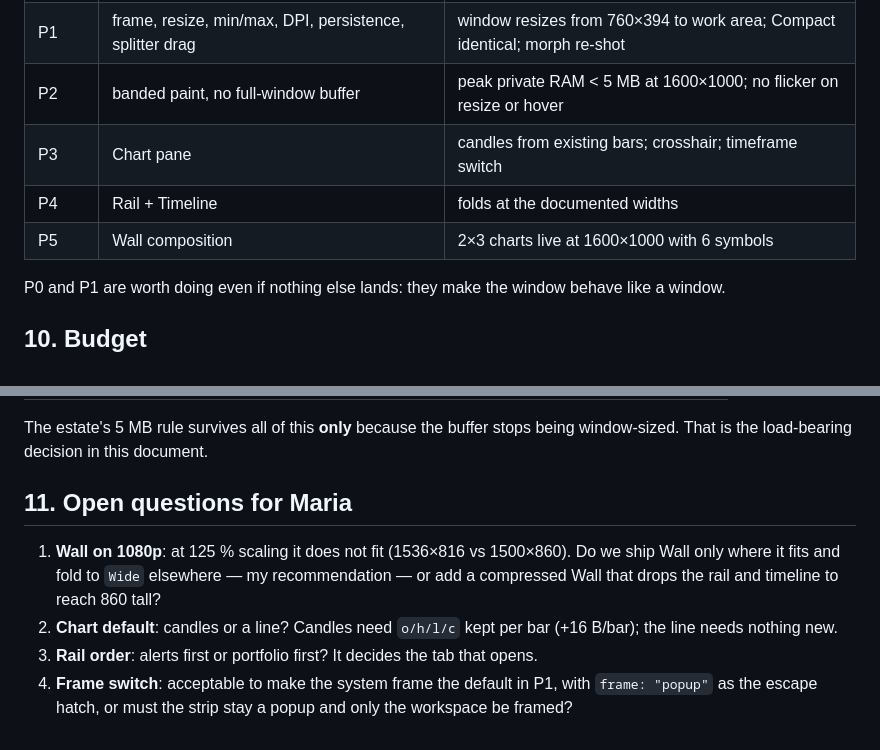
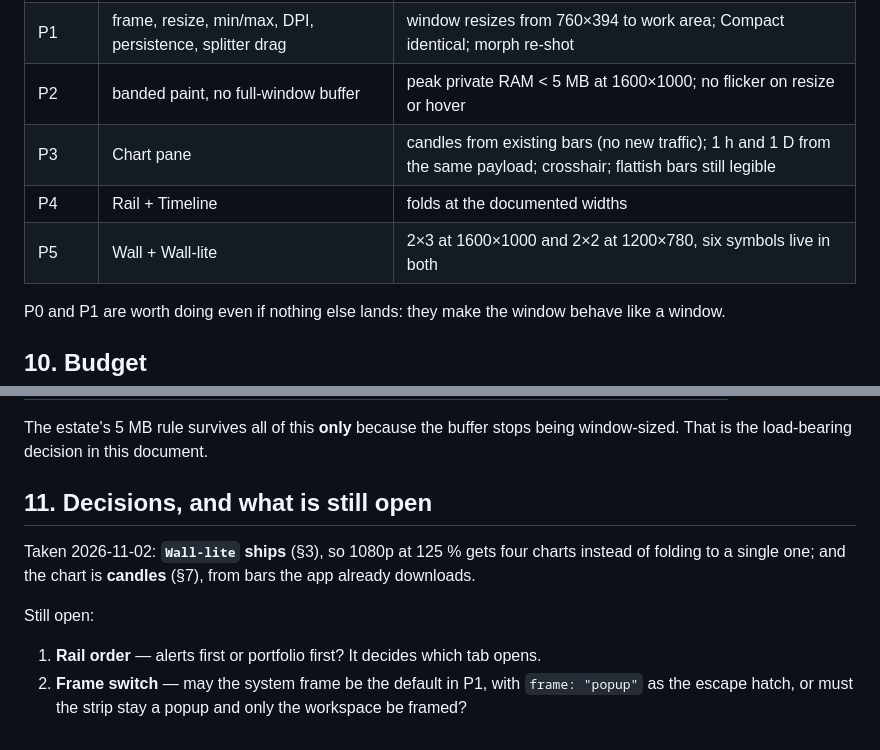
Before and after one commit to mariyaholic/mh-ticker, a Markdown page: WINDOW.md, 2 parts joined by grey strips. Drawn GitHub-style.

```diff
--- a/WINDOW.md
+++ b/WINDOW.md
@@ -221,9 +238,9 @@ Splitter drags are a three-message protocol (`WM_LBUTTONDOWN` on `HTCLIENT` over
 | P0 | `workspace.rs` + `solve()`, `geometry()` reimplemented on top | **existing `shots/*.png` byte-identical**; solver tests for every composition |
 | P1 | frame, resize, min/max, DPI, persistence, splitter drag | window resizes from 760×394 to work area; Compact identical; morph re-shot |
 | P2 | banded paint, no full-window buffer | peak private RAM < 5 MB at 1600×1000; no flicker on resize or hover |
-| P3 | Chart pane | candles from existing bars; crosshair; timeframe switch |
+| P3 | Chart pane | candles from existing bars (no new traffic); 1 h and 1 D from the same payload; crosshair; flattish bars still legible |
 | P4 | Rail + Timeline | folds at the documented widths |
-| P5 | Wall composition | 2×3 charts live at 1600×1000 with 6 symbols |
+| P5 | Wall + Wall-lite | 2×3 at 1600×1000 and 2×2 at 1200×780, six symbols live in both |
 
 P0 and P1 are worth doing even if nothing else lands: they make the window behave like a window.
 
@@ -239,13 +256,13 @@ P0 and P1 are worth doing even if nothing else lands: they make the window behav
 The estate's 5 MB rule survives all of this **only** because the buffer stops being window-sized.
 That is the load-bearing decision in this document.
 
-## 11. Open questions for Maria
+## 11. Decisions, and what is still open
 
-1. **Wall on 1080p**: at 125 % scaling it does not fit (1536×816 vs 1500×860). Do we ship Wall only
-   where it fits and fold to `Wide` elsewhere — my recommendation — or add a compressed Wall that
-   drops the rail and timeline to reach 860 tall?
-2. **Chart default**: candles or a line? Candles need `o/h/l/c` kept per bar (+16 B/bar); the line
-   needs nothing new.
-3. **Rail order**: alerts first or portfolio first? It decides the tab that opens.
-4. **Frame switch**: acceptable to make the system frame the default in P1, with `frame: "popup"` as
-   the escape hatch, or must the strip stay a popup and only the workspace be framed?
+Taken 2026-11-02: **`Wall-lite` ships** (§3), so 1080p at 125 % gets four charts instead of folding
+to a single one; and the chart is **candles** (§7), from bars the app already downloads.
+
+Still open:
+
+1. **Rail order** — alerts first or portfolio first? It decides which tab opens.
+2. **Frame switch** — may the system frame be the default in P1, with `frame: "popup"` as the escape
+   hatch, or must the strip stay a popup and only the workspace be framed?
```
Also changed, not shown: other parts of WINDOW.md (+33 -16 lines).
